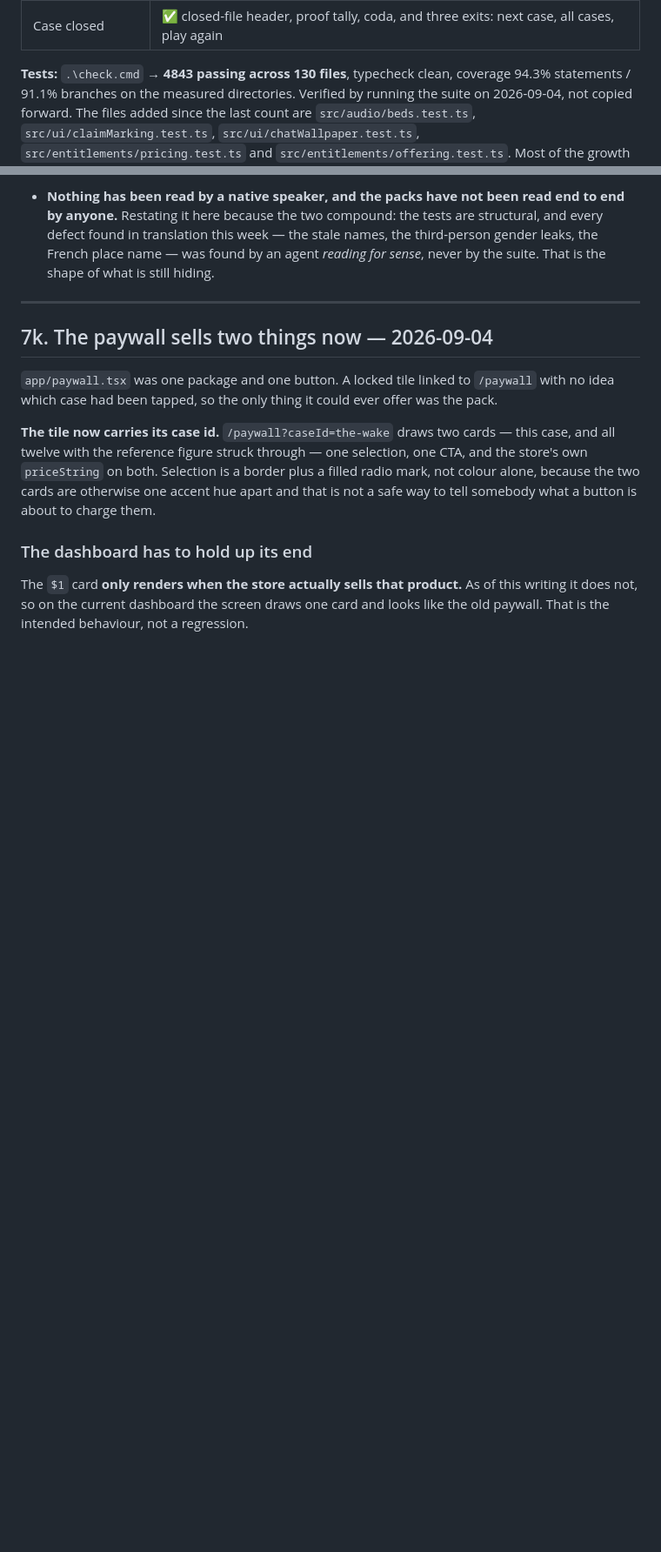
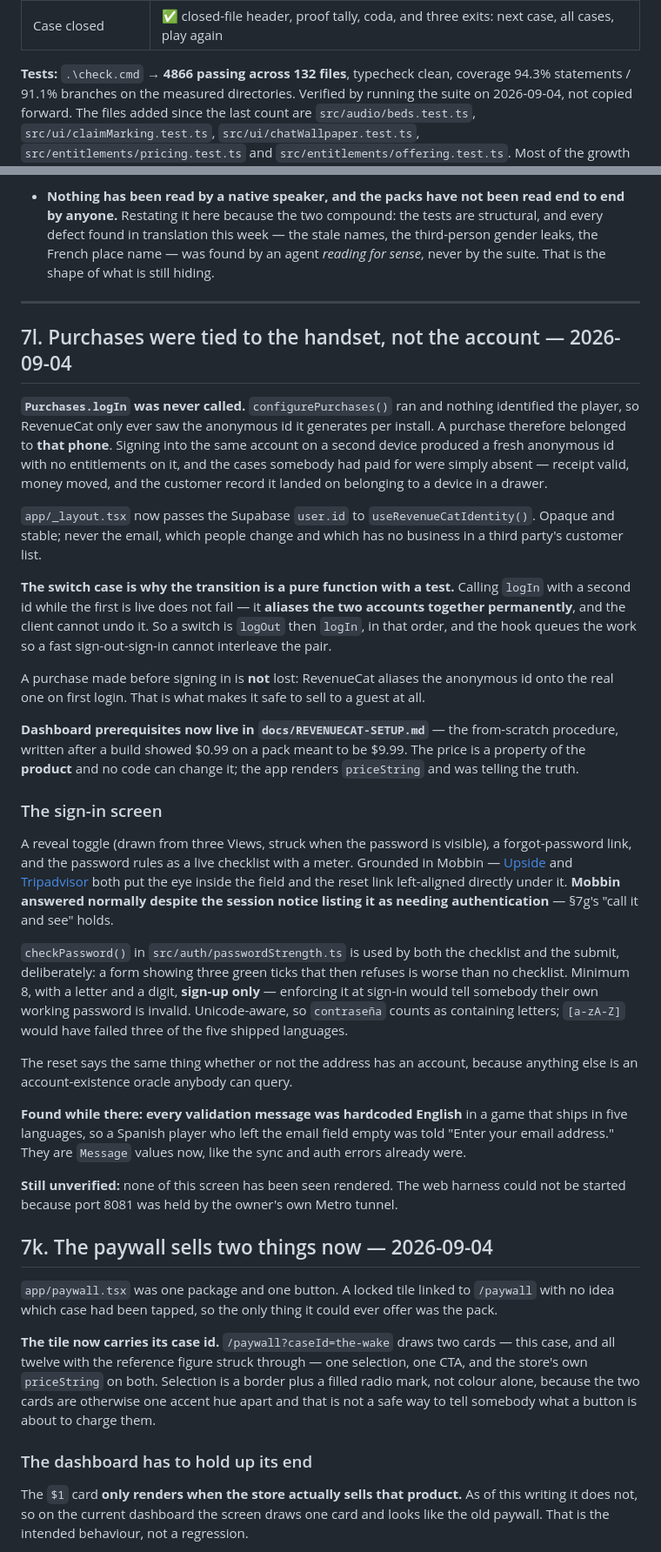
Before and after one commit to armaanawesome/private-texts, a Markdown page: HANDOFF.md, 2 parts joined by grey strips. Shown at 87% size. Drawn GitHub-style; blank space fills up the shorter version.

Commit message:
Record the identity fix in HANDOFF
New 7l: logIn was never called, so purchases belonged to a handset rather
than an account. Also the aliasing hazard on account switch, the sign-in
rebuild with its Mobbin references, and the fact that the screen has not
been seen rendered.

Co-Authored-By: Claude Opus 5 <noreply@anthropic.com>

```diff
--- a/HANDOFF.md
+++ b/HANDOFF.md
@@ -72,7 +72,7 @@ accuse.
 | Onboarding | ✅ animated landing (sign in / play as guest) → Bakehouse, with the walkthrough running **inside** the case as coach marks. Re-armed from Settings |
 | Case closed | ✅ closed-file header, proof tally, coda, and three exits: next case, all cases, play again |
 
-**Tests:** `.\check.cmd` → **4843 passing across 130 files**, typecheck clean,
+**Tests:** `.\check.cmd` → **4866 passing across 132 files**, typecheck clean,
 coverage 94.3% statements / 91.1% branches on the measured directories. Verified
 by running the suite on 2026-09-04, not copied forward. The files added since the
 last count are `src/audio/beds.test.ts`, `src/ui/claimMarking.test.ts`,
@@ -657,6 +657,63 @@ the arc is ever reworked.
   still hiding.
 
 ---
+
+## 7l. Purchases were tied to the handset, not the account — 2026-09-04
+
+**`Purchases.logIn` was never called.** `configurePurchases()` ran and nothing
+identified the player, so RevenueCat only ever saw the anonymous id it generates
+per install. A purchase therefore belonged to **that phone**. Signing into the
+same account on a second device produced a fresh anonymous id with no
+entitlements on it, and the cases somebody had paid for were simply absent —
+receipt valid, money moved, and the customer record it landed on belonging to a
+device in a drawer.
+
+`app/_layout.tsx` now passes the Supabase `user.id` to `useRevenueCatIdentity()`.
+Opaque and stable; never the email, which people change and which has no business
+in a third party's customer list.
+
+**The switch case is why the transition is a pure function with a test.** Calling
+`logIn` with a second id while the first is live does not fail — it **aliases the
+two accounts together permanently**, and the client cannot undo it. So a switch is
+`logOut` then `logIn`, in that order, and the hook queues the work so a fast
+sign-out-sign-in cannot interleave the pair.
+
+A purchase made before signing in is **not** lost: RevenueCat aliases the
+anonymous id onto the real one on first login. That is what makes it safe to sell
+to a guest at all.
+
+**Dashboard prerequisites now live in `docs/REVENUECAT-SETUP.md`** — the
+from-scratch procedure, written after a build showed $0.99 on a pack meant to be
+$9.99. The price is a property of the **product** and no code can change it; the
+app renders `priceString` and was telling the truth.
+
+### The sign-in screen
+
+A reveal toggle (drawn from three Views, struck when the password is visible), a
+forgot-password link, and the password rules as a live checklist with a meter.
+Grounded in Mobbin — [Upside](https://mobbin.com/screens/93357243-748b-429d-8276-99798dfc8488)
+and [Tripadvisor](https://mobbin.com/screens/c81ffa17-8df5-499b-8c3a-e15e4950b043)
+both put the eye inside the field and the reset link left-aligned directly under
+it. **Mobbin answered normally despite the session notice listing it as needing
+authentication** — §7g's "call it and see" holds.
+
+`checkPassword()` in `src/auth/passwordStrength.ts` is used by both the checklist
+and the submit, deliberately: a form showing three green ticks that then refuses
+is worse than no checklist. Minimum 8, with a letter and a digit, **sign-up
+only** — enforcing it at sign-in would tell somebody their own working password is
+invalid. Unicode-aware, so `contraseña` counts as containing letters; `[a-zA-Z]`
+would have failed three of the five shipped languages.
+
+The reset says the same thing whether or not the address has an account, because
+anything else is an account-existence oracle anybody can query.
+
+**Found while there: every validation message was hardcoded English** in a game
+that ships in five languages, so a Spanish player who left the email field empty
+was told "Enter your email address." They are `Message` values now, like the sync
+and auth errors already were.
+
+**Still unverified:** none of this screen has been seen rendered. The web harness
+could not be started because port 8081 was held by the owner's own Metro tunnel.
 
 ## 7k. The paywall sells two things now — 2026-09-04
 
```
Also changed, not shown: other parts of HANDOFF.md (+1 -1 lines).
